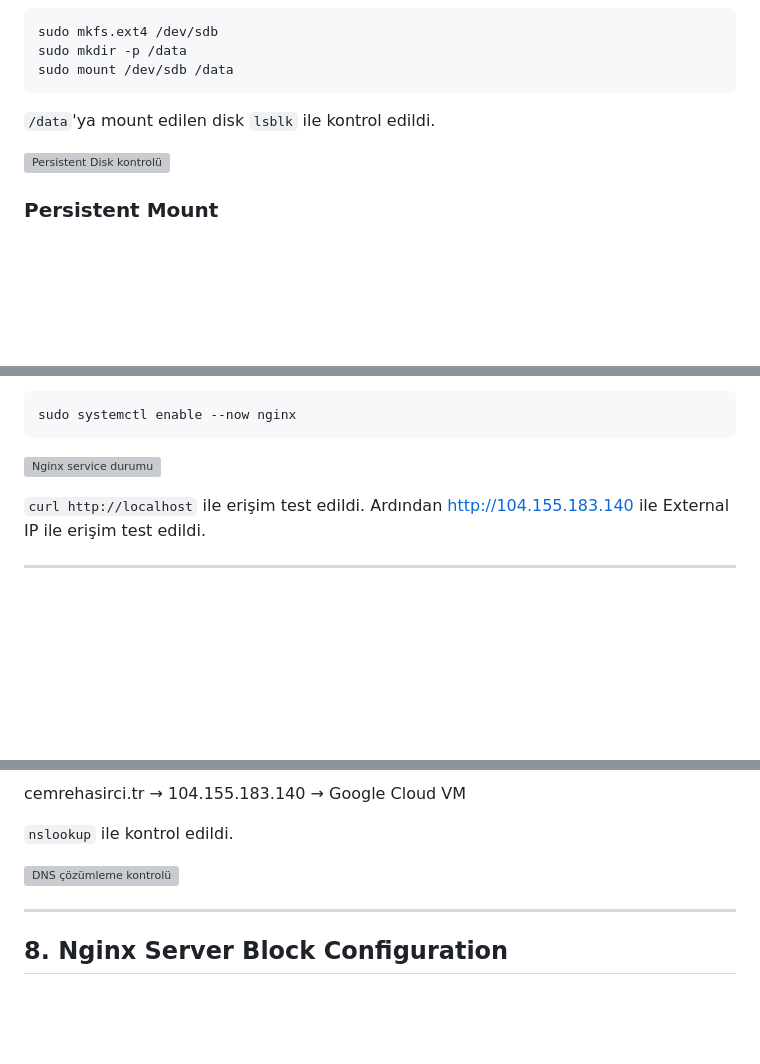
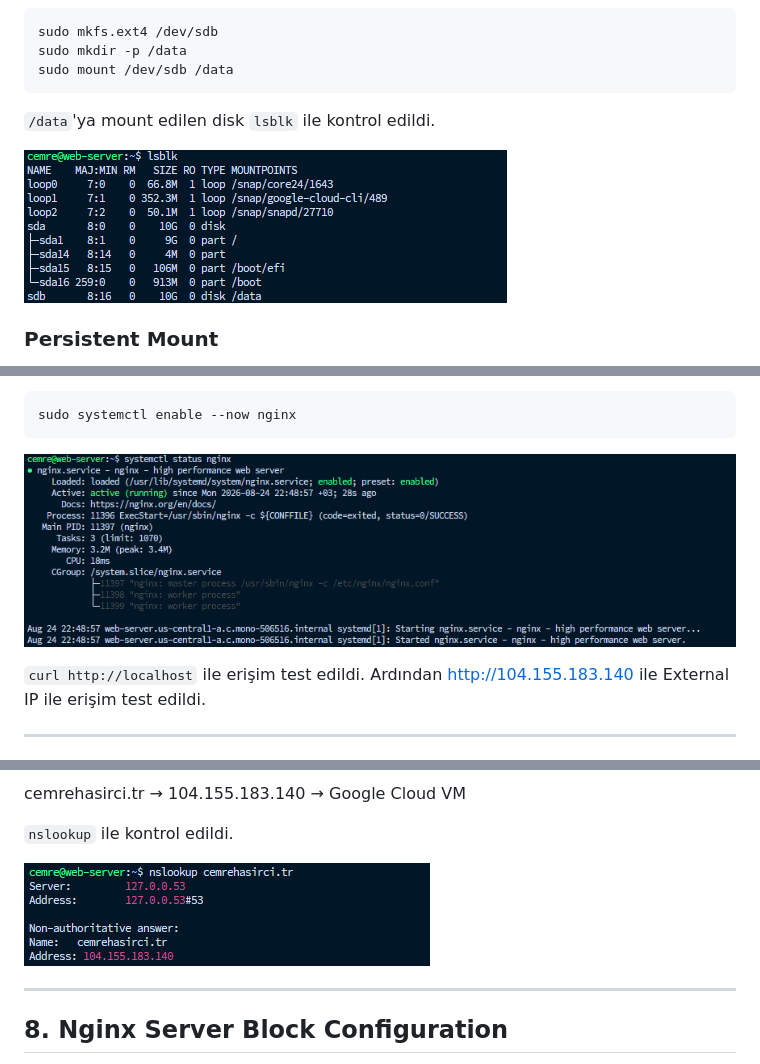
Before and after one commit to cemrehasirci/web-server, a Markdown page: README.md, 3 parts joined by grey strips. GitHub-like rendering; blank space fills up the shorter version; grey boxes are pictures that could not be loaded.

````diff
--- a/README.md
+++ b/README.md
@@ -81,7 +81,7 @@ sudo mount /dev/sdb /data
 
 `/data`'ya mount edilen disk `lsblk` ile kontrol edildi.
 
-![Persistent Disk kontrolü](disk.png)
+![Persistent Disk kontrolü](images/disk.png)
 
 
 ### Persistent Mount
@@ -143,7 +143,7 @@ Kurulum sonrasında Nginx service aktif edildi ve boot sırasında otomatik baş
 sudo systemctl enable --now nginx
 ```
 
-![Nginx service durumu](nginx.png)
+![Nginx service durumu](images/nginx.png)
 
 `curl http://localhost` ile erişim test edildi. Ardından http://104.155.183.140 ile External IP ile erişim test edildi.
 
@@ -178,7 +178,7 @@ cemrehasirci.tr → 104.155.183.140 → Google Cloud VM
 
 `nslookup` ile kontrol edildi.
 
-![DNS çözümleme kontrolü](nslookup.png)
+![DNS çözümleme kontrolü](images/nslookup.png)
 
 
 ---
````
Also changed, not shown: other parts of README.md (+1 -1 lines).
